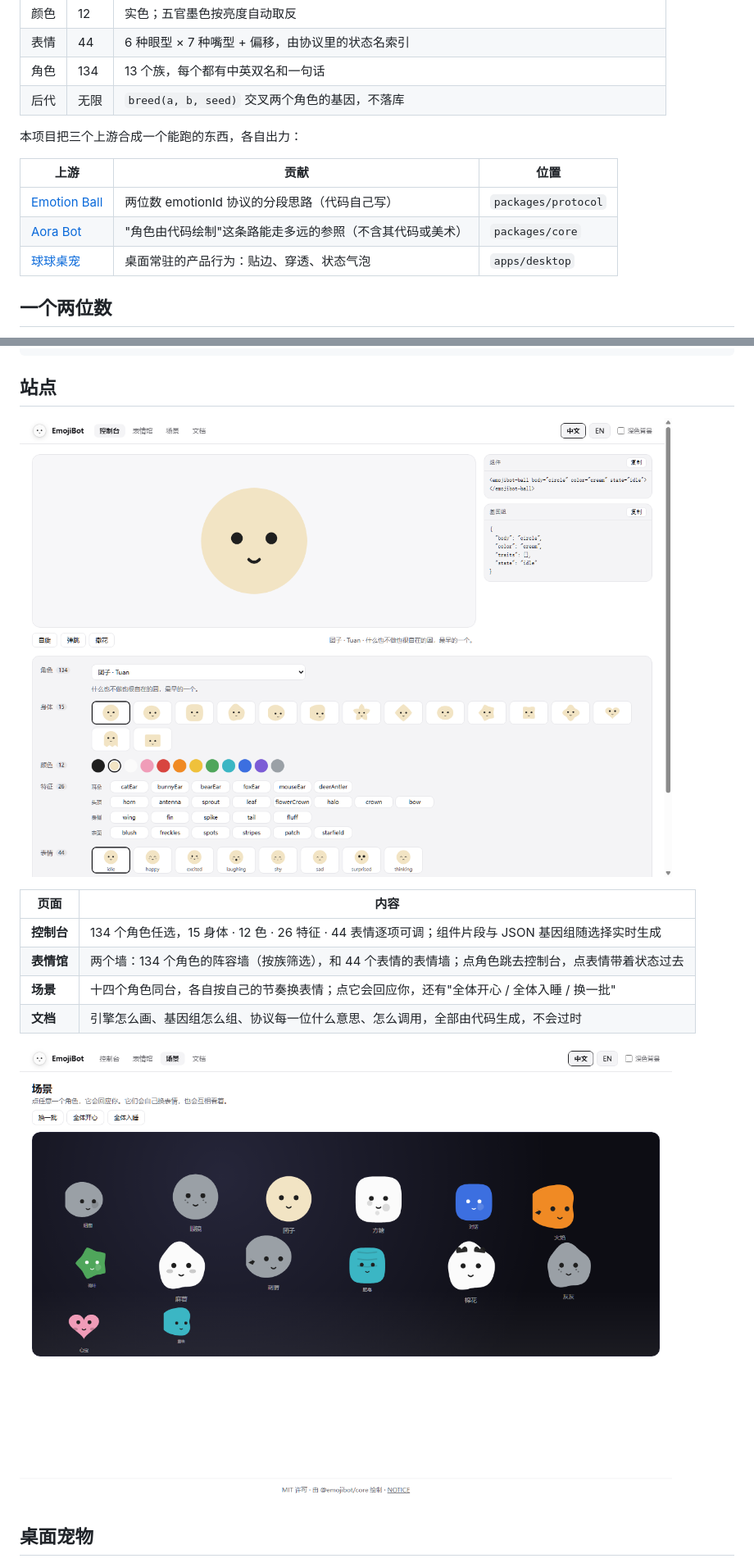
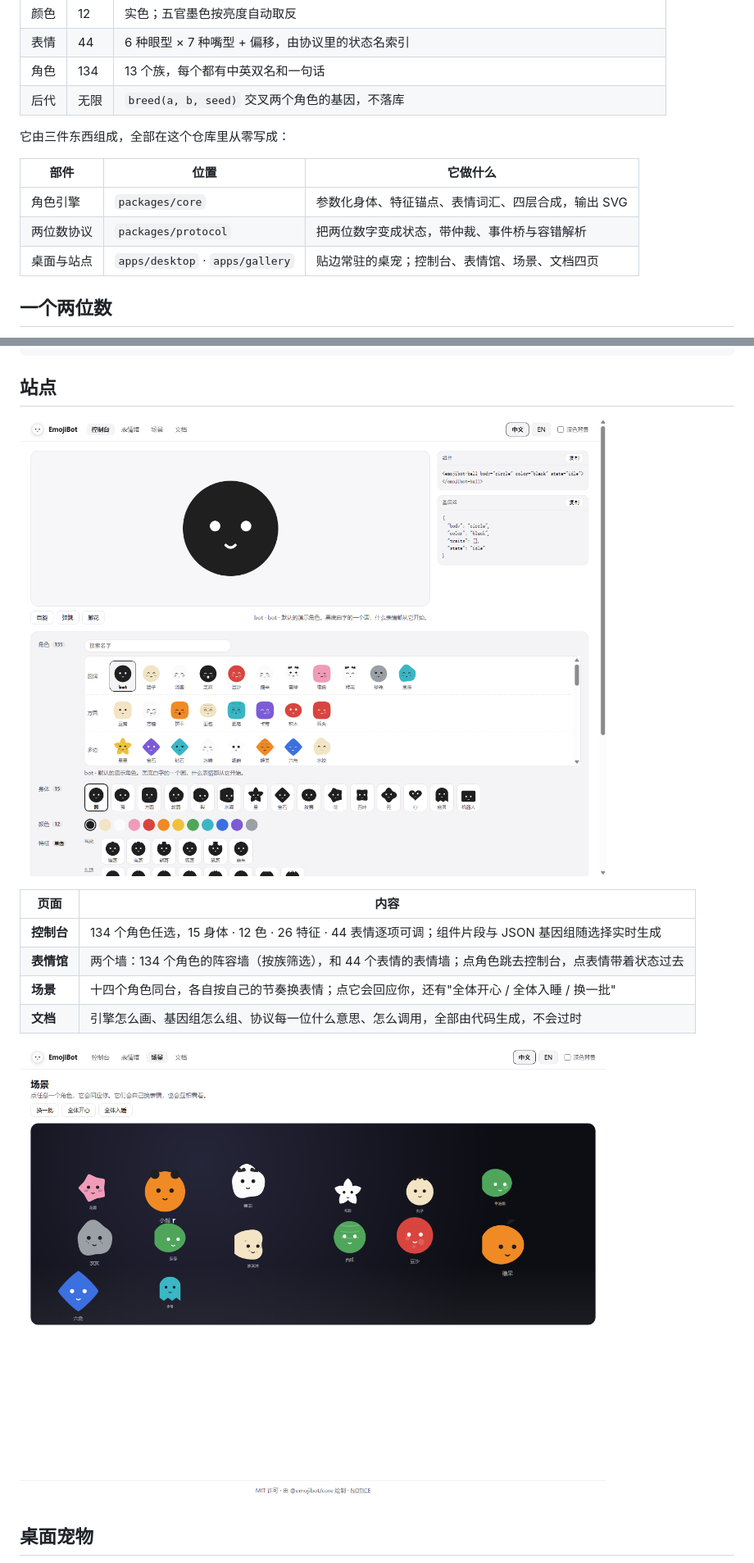
Before and after one commit to OneStar1107/emoji-tot, a Markdown page: README.md, 2 parts joined by grey strips. Shown at 82% size. Drawn GitHub-style; pictures changed too: docs/screenshots/console.png, docs/screenshots/scene.png.

```diff
--- a/README.md
+++ b/README.md
@@ -25,13 +30,13 @@
 | 角色 | 134 | 13 个族，每个都有中英双名和一句话 |
 | 后代 | 无限 | `breed(a, b, seed)` 交叉两个角色的基因，不落库 |
 
-本项目把三个上游合成一个能跑的东西，各自出力：
+它由三件东西组成，全部在这个仓库里从零写成：
 
-| 上游 | 贡献 | 位置 |
+| 部件 | 位置 | 它做什么 |
 | --- | --- | --- |
-| [Emotion Ball](https://github.com/Aithena/emotion-ball) | 两位数 emotionId 协议的分段思路（代码自己写） | `packages/protocol` |
-| [Aora Bot](https://github.com/sam70361/aora-bot) | "角色由代码绘制"这条路能走多远的参照（不含其代码或美术） | `packages/core` |
-| [球球桌宠](https://github.com/dreamcall520/emotion-ball-desktop-pet) | 桌面常驻的产品行为：贴边、穿透、状态气泡 | `apps/desktop` |
+| 角色引擎 | `packages/core` | 参数化身体、特征锚点、表情词汇、四层合成，输出 SVG |
+| 两位数协议 | `packages/protocol` | 把两位数字变成状态，带仲裁、事件桥与容错解析 |
+| 桌面与站点 | `apps/desktop` · `apps/gallery` | 贴边常驻的桌宠；控制台、表情馆、场景、文档四页 |
 
 ## 一个两位数
 
```
Also changed, not shown: other parts of README.md (+10 -9 lines), CREDITS.md (deleted, +0 -19 lines), NOTICE.md (deleted, +0 -23 lines), README.en.md (+14 -13 lines), docs/screenshots/faces.png, docs/screenshots/hero.png, 9 other files.
